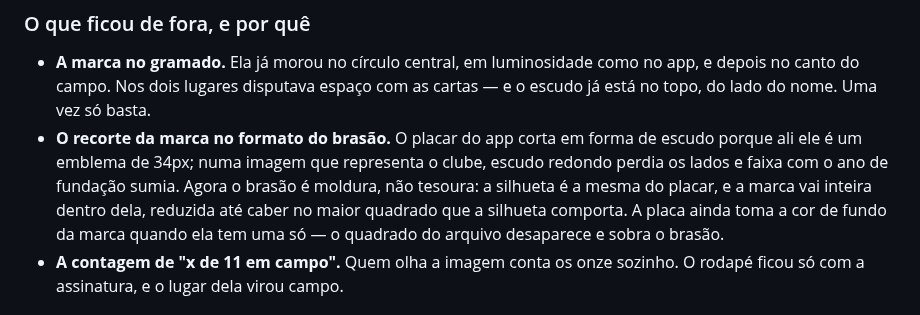
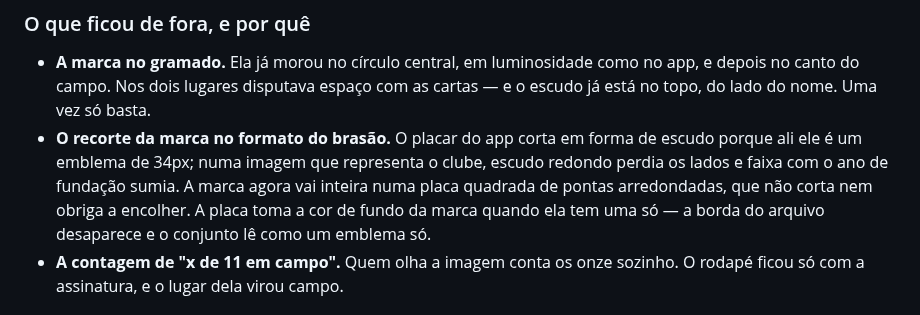
Before and after one commit to gesleyelois/notatiko, a Markdown page: README.md, the part around the change. GitHub-like rendering.

```diff
--- a/README.md
+++ b/README.md
@@ -88,10 +88,10 @@ se compartilha do mesmo jeito:
 - **O recorte da marca no formato do brasão.** O placar do app corta em forma
   de escudo porque ali ele é um emblema de 34px; numa imagem que representa o
   clube, escudo redondo perdia os lados e faixa com o ano de fundação sumia.
-  Agora o brasão é moldura, não tesoura: a silhueta é a mesma do placar, e a
-  marca vai inteira dentro dela, reduzida até caber no maior quadrado que a
-  silhueta comporta. A placa ainda toma a cor de fundo da marca quando ela
-  tem uma só — o quadrado do arquivo desaparece e sobra o brasão.
+  A marca agora vai inteira numa placa quadrada de pontas arredondadas, que
+  não corta nem obriga a encolher. A placa toma a cor de fundo da marca
+  quando ela tem uma só — a borda do arquivo desaparece e o conjunto lê como
+  um emblema só.
 - **A contagem de "x de 11 em campo".** Quem olha a imagem conta os onze
   sozinho. O rodapé ficou só com a assinatura, e o lugar dela virou campo.
 
```
Also changed, not shown: docs/escalacao-compartilhada-parcial.jpg, docs/escalacao-compartilhada.jpg, 2 other files.
